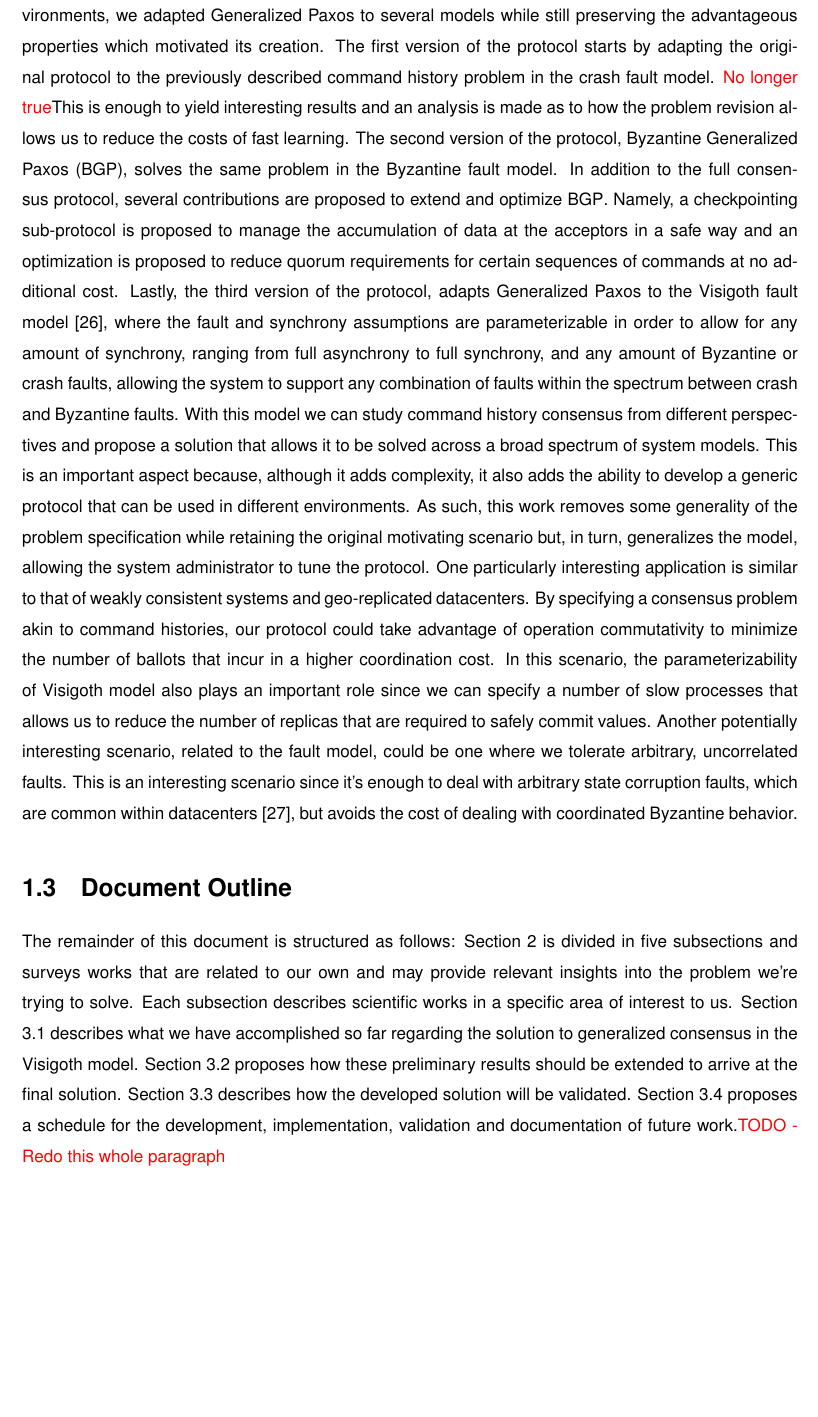
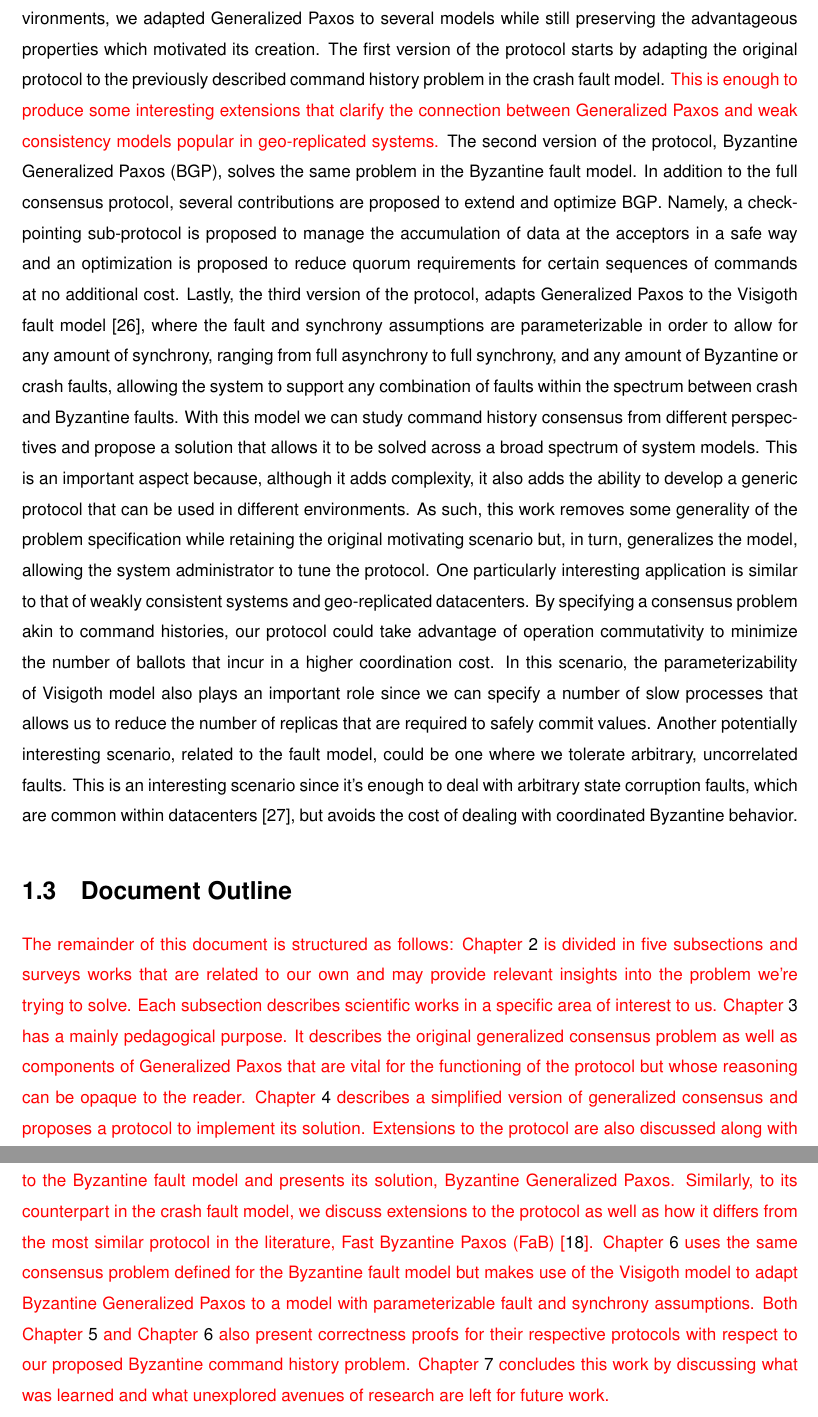
Before and after one commit to MiguelPires/College_misc, a LaTeX thesis (Thesis.tex, which reads intro.tex): part of page 18 of 90 before the commit and two parts of pages 18 and 19 of 92 after it, the two joined at a grey line, cut so that both start at the same text, the shorter picture padded with empty space. Compiled offline with pdfLaTeX.

Commit message:
Document outline

```diff
--- a/intro.tex
+++ b/intro.tex
@@ -20,10 +20,11 @@ Despite generalized consensus' potential, it's still an understudied problem and
 \par
 
 \section{Contributions}
-The goal of this work is to perform a thorough study of the generalized consensus problem to gain a deeper knowledge about the applicable protocols, such as Generalized Paxos, and how they behave in different scenarios. One of the greatest barriers in the comprehension and adoption of Generalized Paxos is the complexity of its description which, in turn, is caused by a very generic and complex description of consensus. Therefore, as our first contribution, we simplify the problem specification from the full generalized consensus to a simpler specification that preserves the motivating scenario. Our simpler specification is similar to the problem command histories, where the goal is to agree upon sequences of commands that, when executed, result in the same state. Two histories don't have to contain the same commands in the same order to produce the same final state, it's sufficient to ensure that non-commutative operations are totally ordered. This means that commutative operations can be differently ordered without causing the divergence in state produced by executing the command histories. \par
-In order to better understand how the generalized consensus problem can be used in different environments, we adapted Generalized Paxos to several models while still preserving the advantageous properties which motivated its creation. The first version of the protocol starts by adapting the original protocol to the previously described command history problem in the crash fault model. {\color{red} No longer true}This is enough to yield interesting results and an analysis is made as to how the problem revision allows us to reduce the costs of fast learning. The second version of the protocol, \acrfull{bgp}, solves the same problem in the Byzantine fault model. In addition to the full consensus protocol, several contributions are proposed to extend and optimize \acrshort{bgp}. Namely, a checkpointing sub-protocol is proposed to manage the accumulation of data at the acceptors in a safe way and an optimization is proposed to reduce quorum requirements for certain sequences of commands at no additional cost. Lastly, the third version of the protocol, adapts Generalized Paxos to the Visigoth fault model \cite{Porto2015}, where the fault and synchrony assumptions are parameterizable in order to allow for any amount of synchrony, ranging from full asynchrony to full synchrony, and any amount of Byzantine or crash faults, allowing the system to support any combination of faults within the spectrum between crash and Byzantine faults. With this model we can study command history consensus from different perspectives and propose a solution that allows it to be solved across a broad spectrum of system models. This is an important aspect because, although it adds complexity, it also adds the ability to develop a generic protocol that can be used in different environments. As such, this work removes some generality of the problem specification while retaining the original motivating scenario but, in turn, generalizes the model, allowing the system administrator to tune the protocol.  One particularly interesting application is similar to that of weakly consistent systems and geo-replicated datacenters. By specifying a consensus problem akin to command histories, our protocol could take advantage of operation commutativity to minimize the number of ballots that incur in a higher coordination cost. In this scenario, the parameterizability of Visigoth model also plays an important role since we can specify a number of slow processes that allows us to reduce the number of replicas that are required to safely commit values. Another potentially interesting scenario, related to the fault model, could be one where we tolerate arbitrary, uncorrelated faults. This is an interesting scenario since it's enough to deal with arbitrary state corruption faults, which are common within datacenters \cite{AmazonS32}, but avoids the cost of dealing with coordinated Byzantine behavior.\par
+The goal of this work is to perform a thorough study of the generalized consensus problem to gain a deeper knowledge about the applicable protocols, such as Generalized Paxos, and how they behave in different scenarios. One of the greatest barriers in the comprehension and adoption of Generalized Paxos is the complexity of its description which, in turn, is caused by a very generic description of consensus. Therefore, as our first contribution, we simplify the problem specification from the full generalized consensus to a simpler specification that preserves the motivating scenario. Our simpler specification is similar to the consensus problem of command histories, where the goal is to agree upon sequences of commands that, when executed, result in the same state. Two histories don't have to contain the same commands in the same order to produce the same final state, it's sufficient to ensure that non-commutative operations are totally ordered. This means that commutative operations can be differently ordered without causing the divergence in state produced by executing the command histories. \par
+In order to better understand how the generalized consensus problem can be used in different environments, we adapted Generalized Paxos to several models while still preserving the advantageous properties which motivated its creation. The first version of the protocol starts by adapting the original protocol to the previously described command history problem in the crash fault model. {\color{red} This is enough to produce some interesting extensions that clarify the connection between Generalized Paxos and weak consistency models popular in geo-replicated systems.} The second version of the protocol, \acrfull{bgp}, solves the same problem in the Byzantine fault model. In addition to the full consensus protocol, several contributions are proposed to extend and optimize \acrshort{bgp}. Namely, a checkpointing sub-protocol is proposed to manage the accumulation of data at the acceptors in a safe way and an optimization is proposed to reduce quorum requirements for certain sequences of commands at no additional cost. Lastly, the third version of the protocol, adapts Generalized Paxos to the Visigoth fault model \cite{Porto2015}, where the fault and synchrony assumptions are parameterizable in order to allow for any amount of synchrony, ranging from full asynchrony to full synchrony, and any amount of Byzantine or crash faults, allowing the system to support any combination of faults within the spectrum between crash and Byzantine faults. With this model we can study command history consensus from different perspectives and propose a solution that allows it to be solved across a broad spectrum of system models. This is an important aspect because, although it adds complexity, it also adds the ability to develop a generic protocol that can be used in different environments. As such, this work removes some generality of the problem specification while retaining the original motivating scenario but, in turn, generalizes the model, allowing the system administrator to tune the protocol.  One particularly interesting application is similar to that of weakly consistent systems and geo-replicated datacenters. By specifying a consensus problem akin to command histories, our protocol could take advantage of operation commutativity to minimize the number of ballots that incur in a higher coordination cost. In this scenario, the parameterizability of Visigoth model also plays an important role since we can specify a number of slow processes that allows us to reduce the number of replicas that are required to safely commit values. Another potentially interesting scenario, related to the fault model, could be one where we tolerate arbitrary, uncorrelated faults. This is an interesting scenario since it's enough to deal with arbitrary state corruption faults, which are common within datacenters \cite{AmazonS32}, but avoids the cost of dealing with coordinated Byzantine behavior.\par
 
 
 \section{Document Outline}
-
-The remainder of this document is structured as follows: Section 2 is divided in five subsections and surveys works that are related to our own and may provide relevant insights into the problem we're trying to solve. Each subsection describes scientific works in a specific area of interest to us. Section 3.1 describes what we have accomplished so far regarding the solution to generalized consensus in the Visigoth model. Section 3.2 proposes how these preliminary results should be extended to arrive at the final solution. Section 3.3 describes how the developed solution will be validated. Section 3.4 proposes a schedule for the development, implementation, validation and documentation of future work.{\color{red} TODO - Redo this whole paragraph}
+{\color{red}
+The remainder of this document is structured as follows: Chapter \ref{Related Work} is divided in five subsections and surveys works that are related to our own and may provide relevant insights into the problem we're trying to solve. Each subsection describes scientific works in a specific area of interest to us. Chapter \ref{problem} has a mainly pedagogical purpose. It describes the original generalized consensus problem as well as components of Generalized Paxos that are vital for the functioning of the protocol but whose reasoning can be opaque to the reader. Chapter \ref{Crash Fault Model} describes a simplified version of generalized consensus and proposes a protocol to implement its solution. Extensions to the protocol are also discussed along with possible scenarios in which they may be helpful. Chapter \ref{Byzatine Fault Model} adapts the simplified consensus problem to the Byzantine fault model and presents its solution, \acrlong{bgp}. Similarly, to its counterpart in the crash fault model, we discuss extensions to the protocol as well as how it differs from the most similar protocol in the literature, \acrfull{fab}~\cite{Martin2006}. Chapter \ref{vft} uses the same consensus problem defined for the Byzantine fault model but makes use of the Visigoth model to adapt Byzantine Generalized Paxos to a model with parameterizable fault and synchrony assumptions. Both Chapter \ref{Byzatine Fault Model} and Chapter \ref{vft} also present correctness proofs for their respective protocols with respect to our proposed Byzantine command history problem. Chapter \ref{conclusion} concludes this work by discussing what was learned and what unexplored avenues of research are left for future work.
+}
```
Also changed, not shown: conclusion.tex (+1 -1 lines), problem.tex (+1 -1 lines).
